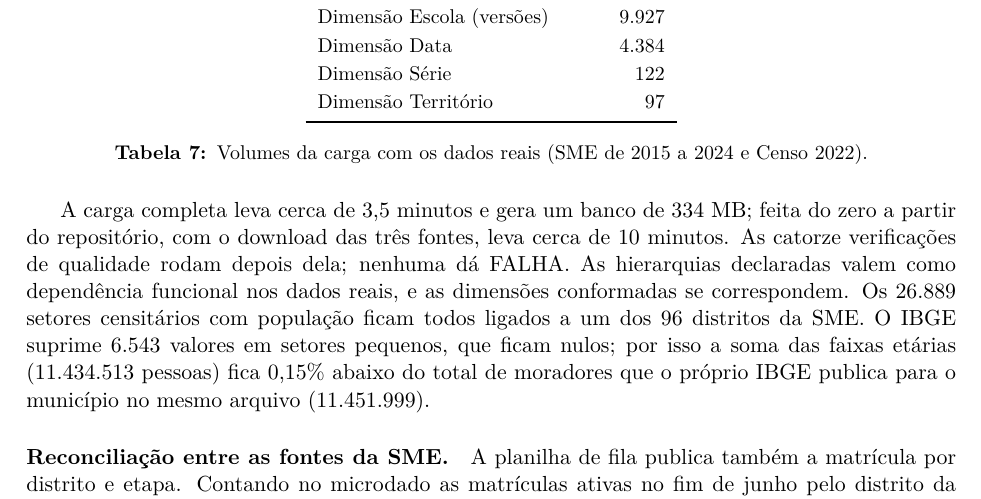
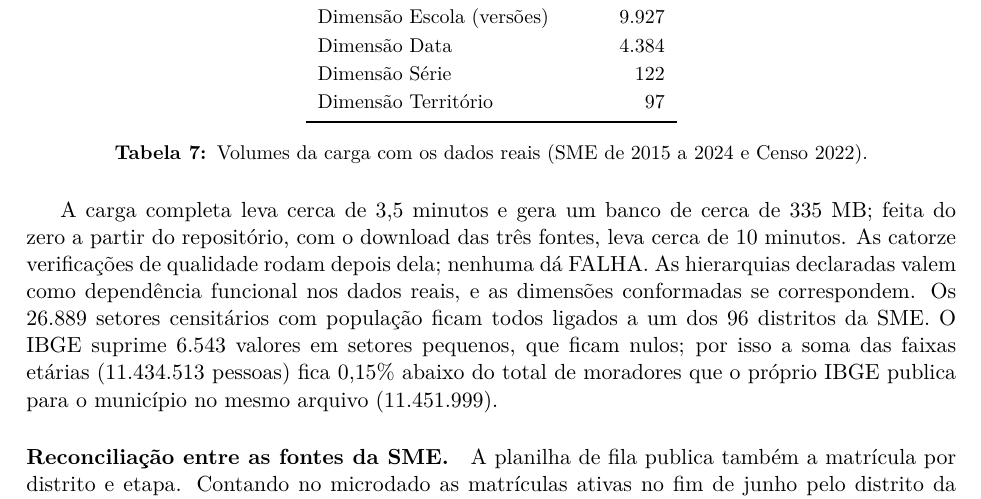
Before and after one commit to kevennlaranjeira/OLAP2026, a LaTeX document (docs/relatorio/relatorio-projeto1.tex): part of page 26 of 27, cut so that both start at the same text. Compiled offline with XeLaTeX.

Commit message:
docs: tamanho do banco medido em duas cargas do zero (334 e 336 MB)
Relatório e README passam a dizer cerca de 335 MB.

Co-Authored-By: Claude Opus 5.5 <noreply@anthropic.com>

```diff
--- a/docs/relatorio/relatorio-projeto1.tex
+++ b/docs/relatorio/relatorio-projeto1.tex
@@ -689,7 +689,7 @@ Dimensão Território & 97 \\
 \caption{Volumes da carga com os dados reais (SME de 2015 a 2024 e Censo 2022).}
 \end{table}
 
-A carga completa leva cerca de 3,5 minutos e gera um banco de 334 MB; feita do zero a partir do repositório, com o download das três fontes, leva cerca de 10 minutos. As catorze verificações de qualidade rodam depois dela; nenhuma dá FALHA. As hierarquias declaradas valem como dependência funcional nos dados reais, e as dimensões conformadas se correspondem. Os 26.889 setores censitários com população ficam todos ligados a um dos 96 distritos da SME. O IBGE suprime 6.543 valores em setores pequenos, que ficam nulos; por isso a soma das faixas etárias (11.434.513 pessoas) fica 0,15\% abaixo do total de moradores que o próprio IBGE publica para o município no mesmo arquivo (11.451.999).
+A carga completa leva cerca de 3,5 minutos e gera um banco de cerca de 335 MB; feita do zero a partir do repositório, com o download das três fontes, leva cerca de 10 minutos. As catorze verificações de qualidade rodam depois dela; nenhuma dá FALHA. As hierarquias declaradas valem como dependência funcional nos dados reais, e as dimensões conformadas se correspondem. Os 26.889 setores censitários com população ficam todos ligados a um dos 96 distritos da SME. O IBGE suprime 6.543 valores em setores pequenos, que ficam nulos; por isso a soma das faixas etárias (11.434.513 pessoas) fica 0,15\% abaixo do total de moradores que o próprio IBGE publica para o município no mesmo arquivo (11.451.999).
 
 \paragraph{Reconciliação entre as fontes da SME.} A planilha de fila publica também a matrícula por distrito e etapa. Contando no microdado as matrículas ativas no fim de junho pelo distrito da escola, as duas fontes concordam com diferença abaixo de 1\% em todos os anos de 2015 a 2020 (na creche: +0,03\% em 2015, +0,17\% em 2019, $-$0,89\% em 2020). Isso confirma a integração e mostra que a planilha conta a matrícula pelo distrito da escola. De 2022 em diante a concordância cai (+8,6\% na creche em 2022), porque o arquivo publicado passou a trazer vínculos encerrados sem data de fim; contando alunos distintos, a diferença de 2022 cai para $-$2,5\%. Por isso a fração de demanda fora da rede da Consulta 5 usa a matrícula da própria planilha, e a do microdado é apresentada ao lado como comparação.
 
```
Also changed, not shown: README.md, docs/relatorio/relatorio-projeto1.pdf.
